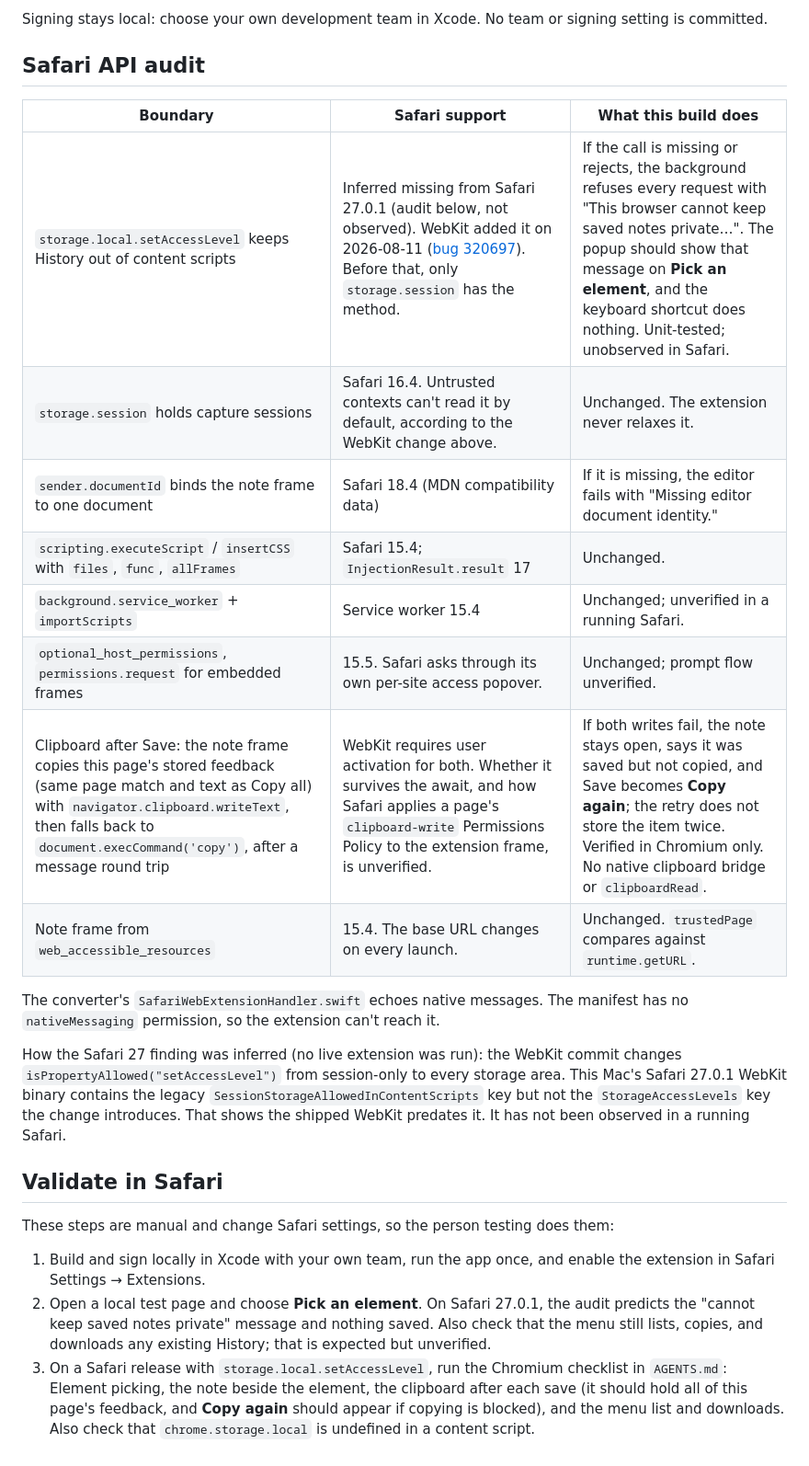
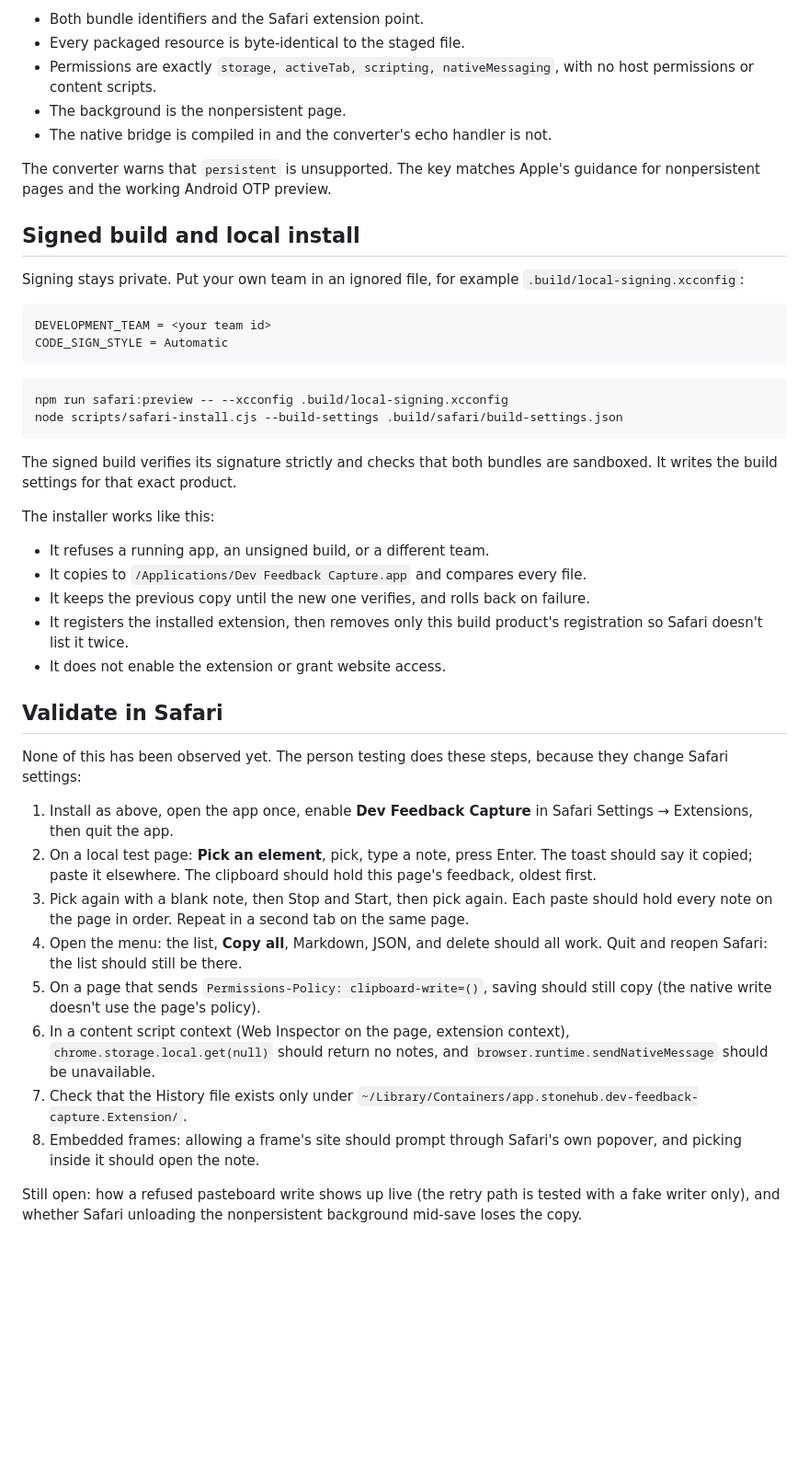
Before and after one commit to StoneHub/webDevFeedbackExt, a Markdown page: docs/safari-preview.md, the part around one of its changes. Shown at 92% size. Drawn GitHub-style; blank space fills up the shorter version.

````diff
--- a/docs/safari-preview.md
+++ b/docs/safari-preview.md
@@ -19,27 +46,47 @@ The script corrects Safari 27's converter, which writes the app identifier as `a
 
-Signing stays local: choose your own development team in Xcode. No team or signing setting is committed.
+- Both bundle identifiers and the Safari extension point.
+- Every packaged resource is byte-identical to the staged file.
+- Permissions are exactly `storage, activeTab, scripting, nativeMessaging`, with no host permissions or content scripts.
+- The background is the nonpersistent page.
+- The native bridge is compiled in and the converter's echo handler is not.
 
-## Safari API audit
+The converter warns that `persistent` is unsupported. The key matches Apple's guidance for nonpersistent pages and the working Android OTP preview.
 
-| Boundary | Safari support | What this build does |
-| --- | --- | --- |
-| `storage.local.setAccessLevel` keeps History out of content scripts | Inferred missing from Safari 27.0.1 (audit below, not observed). WebKit added it on 2026-08-11 ([bug 320697](https://bugs.webkit.org/show_bug.cgi?id=320697)). Before that, only `storage.session` has the method. | If the call is missing or rejects, the background refuses every request with "This browser cannot keep saved notes private…". The popup should show that message on **Pick an element**, and the keyboard shortcut does nothing. Unit-tested; unobserved in Safari. |
-| `storage.session` holds capture sessions | Safari 16.4. Untrusted contexts can't read it by default, according to the WebKit change above. | Unchanged. The extension never relaxes it. |
-| `sender.documentId` binds the note frame to one document | Safari 18.4 (MDN compatibility data) | If it is missing, the editor fails with "Missing editor document identity." |
-| `scripting.executeScript` / `insertCSS` with `files`, `func`, `allFrames` | Safari 15.4; `InjectionResult.result` 17 | Unchanged. |
-| `background.service_worker` + `importScripts` | Service worker 15.4 | Unchanged; unverified in a running Safari. |
-| `optional_host_permissions`, `permissions.request` for embedded frames | 15.5. Safari asks through its own per-site access popover. | Unchanged; prompt flow unverified. |
-| Clipboard after Save: the note frame copies this page's stored feedback (same page match and text as Copy all) with `navigator.clipboard.writeText`, then falls back to `document.execCommand('copy')`, after a message round trip | WebKit requires user activation for both. Whether it survives the await, and how Safari applies a page's `clipboard-write` Permissions Policy to the extension frame, is unverified. | If both writes fail, the note stays open, says it was saved but not copied, and Save becomes **Copy again**; the retry does not store the item twice. Verified in Chromium only. No native clipboard bridge or `clipboardRead`. |
-| Note frame from `web_accessible_resources` | 15.4. The base URL changes on every launch. | Unchanged. `trustedPage` compares against `runtime.getURL`. |
+## Signed build and local install
 
-The converter's `SafariWebExtensionHandler.swift` echoes native messages. The manifest has no `nativeMessaging` permission, so the extension can't reach it.
+Signing stays private. Put your own team in an ignored file, for example `.build/local-signing.xcconfig`:
 
-How the Safari 27 finding was inferred (no live extension was run): the WebKit commit changes `isPropertyAllowed("setAccessLevel")` from session-only to every storage area. This Mac's Safari 27.0.1 WebKit binary contains the legacy `SessionStorageAllowedInContentScripts` key but not the `StorageAccessLevels` key the change introduces. That shows the shipped WebKit predates it. It has not been observed in a running Safari.
+```
+DEVELOPMENT_TEAM = <your team id>
+CODE_SIGN_STYLE = Automatic
+```
+
+```sh
+npm run safari:preview -- --xcconfig .build/local-signing.xcconfig
+node scripts/safari-install.cjs --build-settings .build/safari/build-settings.json
+```
+
+The signed build verifies its signature strictly and checks that both bundles are sandboxed. It writes the build settings for that exact product.
+
+The installer works like this:
+
+- It refuses a running app, an unsigned build, or a different team.
+- It copies to `/Applications/Dev Feedback Capture.app` and compares every file.
+- It keeps the previous copy until the new one verifies, and rolls back on failure.
+- It registers the installed extension, then removes only this build product's registration so Safari doesn't list it twice.
+- It does not enable the extension or grant website access.
 
 ## Validate in Safari
 
-These steps are manual and change Safari settings, so the person testing does them:
+None of this has been observed yet. The person testing does these steps, because they change Safari settings:
 
-1. Build and sign locally in Xcode with your own team, run the app once, and enable the extension in Safari Settings → Extensions.
-2. Open a local test page and choose **Pick an element**. On Safari 27.0.1, the audit predicts the "cannot keep saved notes private" message and nothing saved. Also check that the menu still lists, copies, and downloads any existing History; that is expected but unverified.
-3. On a Safari release with `storage.local.setAccessLevel`, run the Chromium checklist in `AGENTS.md`: Element picking, the note beside the element, the clipboard after each save (it should hold all of this page's feedback, and **Copy again** should appear if copying is blocked), and the menu list and downloads. Also check that `chrome.storage.local` is undefined in a content script.
+1. Install as above, open the app once, enable **Dev Feedback Capture** in Safari Settings → Extensions, then quit the app.
+2. On a local test page: **Pick an element**, pick, type a note, press Enter. The toast should say it copied; paste it elsewhere. The clipboard should hold this page's feedback, oldest first.
+3. Pick again with a blank note, then Stop and Start, then pick again. Each paste should hold every note on the page in order. Repeat in a second tab on the same page.
+4. Open the menu: the list, **Copy all**, Markdown, JSON, and delete should all work. Quit and reopen Safari: the list should still be there.
+5. On a page that sends `Permissions-Policy: clipboard-write=()`, saving should still copy (the native write doesn't use the page's policy).
+6. In a content script context (Web Inspector on the page, extension context), `chrome.storage.local.get(null)` should return no notes, and `browser.runtime.sendNativeMessage` should be unavailable.
+7. Check that the History file exists only under `~/Library/Containers/app.stonehub.dev-feedback-capture.Extension/`.
+8. Embedded frames: allowing a frame's site should prompt through Safari's own popover, and picking inside it should open the note.
+
+Still open: how a refused pasteboard write shows up live (the retry path is tested with a fake writer only), and whether Safari unloading the nonpersistent background mid-save loses the copy.
````
Also changed, not shown: other parts of docs/safari-preview.md (+33 -6 lines), README.md (+1 -1 lines).
